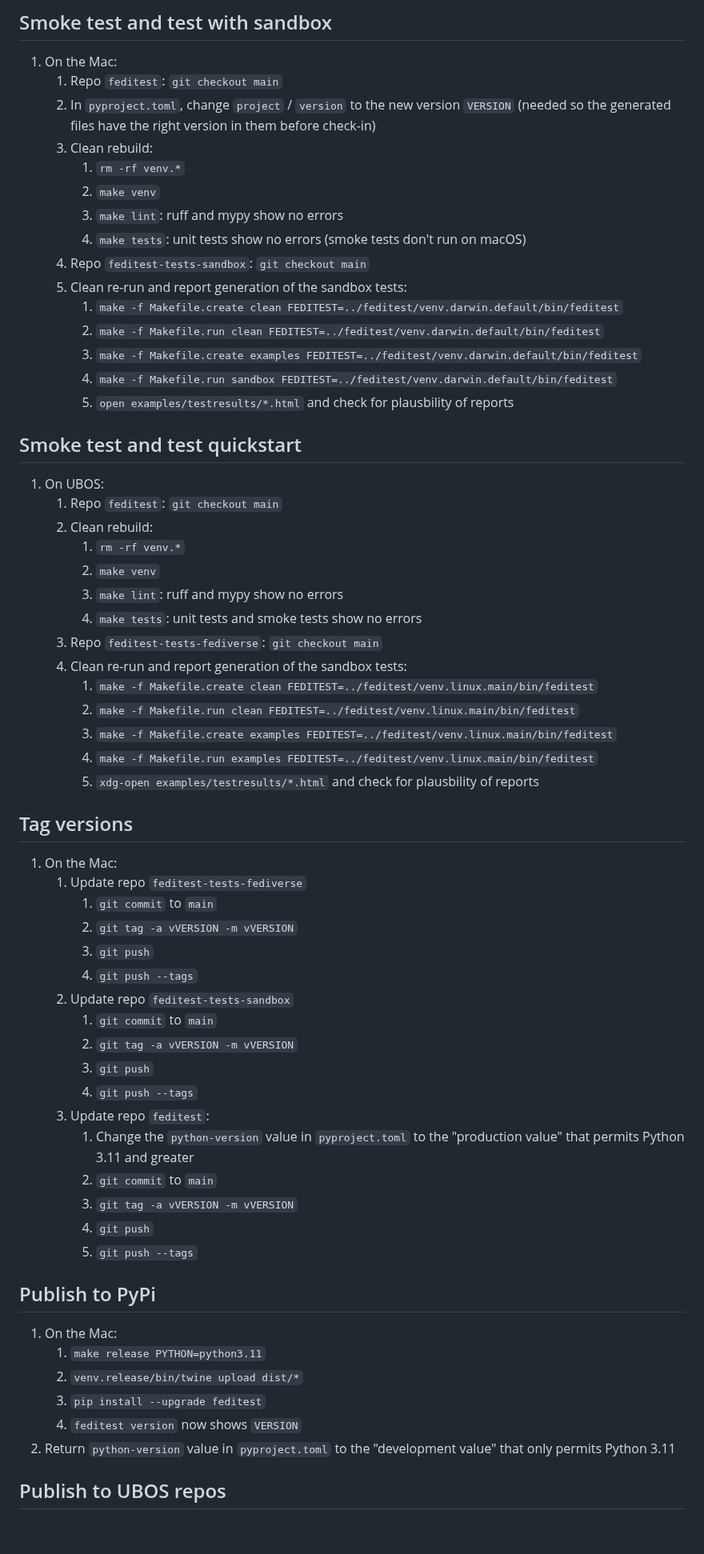
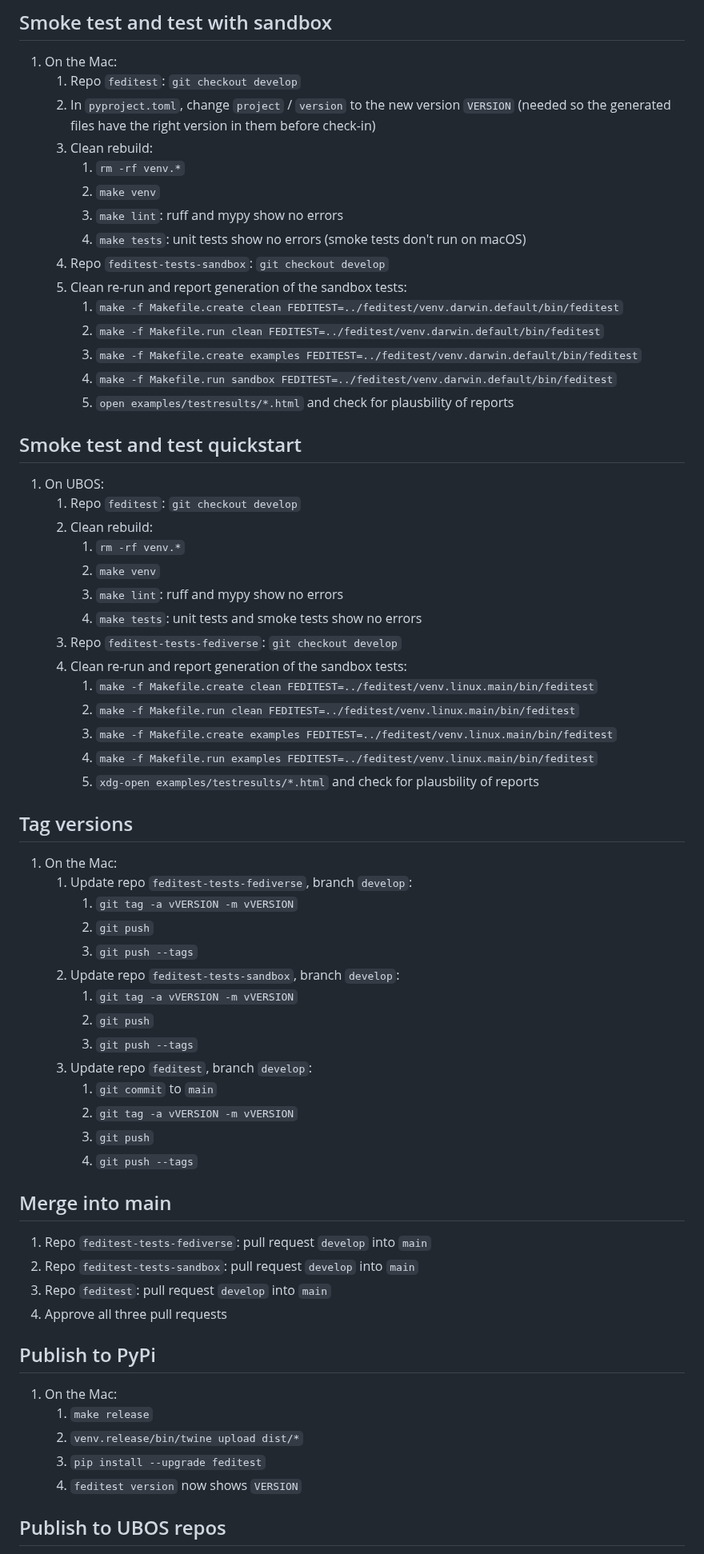
Before and after one commit to fediverse-devnet/feditest, a Markdown page: RELEASE-HOWTO.md, the part around one of its changes. Shown at 80% size. Drawn GitHub-style; blank space fills up the shorter version.

Commit message:
Update release process

```diff
--- a/RELEASE-HOWTO.md
+++ b/RELEASE-HOWTO.md
@@ -9,14 +9,14 @@
 ## Smoke test and test with sandbox
 
 1. On the Mac:
-   1. Repo `feditest`: `git checkout main`
+   1. Repo `feditest`: `git checkout develop`
    1. In `pyproject.toml`, change `project` / `version` to the new version `VERSION` (needed so the generated files have the right version in them before check-in)
    1. Clean rebuild:
       1. `rm -rf venv.*`
       1. `make venv`
       1. `make lint`: ruff and mypy show no errors
       1. `make tests`: unit tests show no errors (smoke tests don't run on macOS)
-   1. Repo `feditest-tests-sandbox`: `git checkout main`
+   1. Repo `feditest-tests-sandbox`: `git checkout develop`
    1. Clean re-run and report generation of the sandbox tests:
       1. `make -f Makefile.create clean FEDITEST=../feditest/venv.darwin.default/bin/feditest`
       1. `make -f Makefile.run clean FEDITEST=../feditest/venv.darwin.default/bin/feditest`
@@ -27,13 +27,13 @@
 ## Smoke test and test quickstart
 
 1. On UBOS:
-   1. Repo `feditest`: `git checkout main`
+   1. Repo `feditest`: `git checkout develop`
    1. Clean rebuild:
       1. `rm -rf venv.*`
       1. `make venv`
       1. `make lint`: ruff and mypy show no errors
       1. `make tests`: unit tests and smoke tests show no errors
-   1. Repo `feditest-tests-fediverse`: `git checkout main`
+   1. Repo `feditest-tests-fediverse`: `git checkout develop`
    1. Clean re-run and report generation of the sandbox tests:
       1. `make -f Makefile.create clean FEDITEST=../feditest/venv.linux.main/bin/feditest`
       1. `make -f Makefile.run clean FEDITEST=../feditest/venv.linux.main/bin/feditest`
@@ -44,31 +44,34 @@
 ## Tag versions
 
 1. On the Mac:
-   1. Update repo `feditest-tests-fediverse`
-      1. `git commit` to `main`
+   1. Update repo `feditest-tests-fediverse`, branch `develop`:
       1. `git tag -a vVERSION -m vVERSION`
       1. `git push`
       1. `git push --tags`
-   1. Update repo `feditest-tests-sandbox`
-      1. `git commit` to `main`
+   1. Update repo `feditest-tests-sandbox`, branch `develop`:
       1. `git tag -a vVERSION -m vVERSION`
       1. `git push`
       1. `git push --tags`
-   1. Update repo `feditest`:
-      1. Change the `python-version` value in `pyproject.toml` to the "production value" that permits Python 3.11 and greater
+   1. Update repo `feditest`, branch `develop`:
       1. `git commit` to `main`
       1. `git tag -a vVERSION -m vVERSION`
       1. `git push`
       1. `git push --tags`
 
+## Merge into main
+
+1. Repo `feditest-tests-fediverse`: pull request `develop` into `main`
+1. Repo `feditest-tests-sandbox`: pull request `develop` into `main`
+1. Repo `feditest`: pull request `develop` into `main`
+1. Approve all three pull requests
+
 ## Publish to PyPi
 
 1. On the Mac:
-    1. `make release PYTHON=python3.11`
+    1. `make release`
     1. `venv.release/bin/twine upload dist/*`
     1. `pip install --upgrade feditest`
     1. `feditest version` now shows `VERSION`
-1. Return `python-version` value in `pyproject.toml` to the "development value" that only permits Python 3.11
 
 ## Publish to UBOS repos
 
```
Also changed, not shown: other parts of RELEASE-HOWTO.md (+1 -1 lines).
